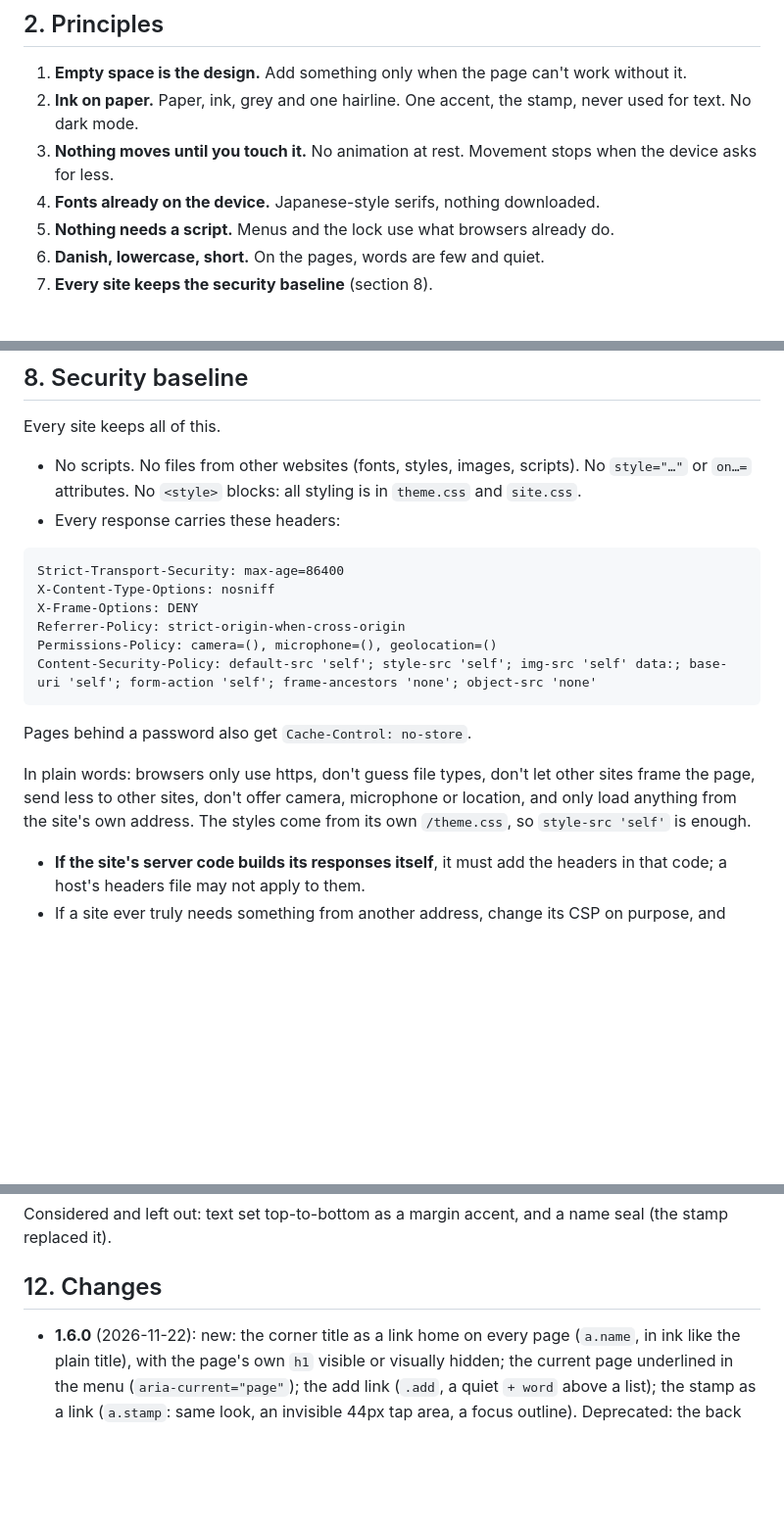
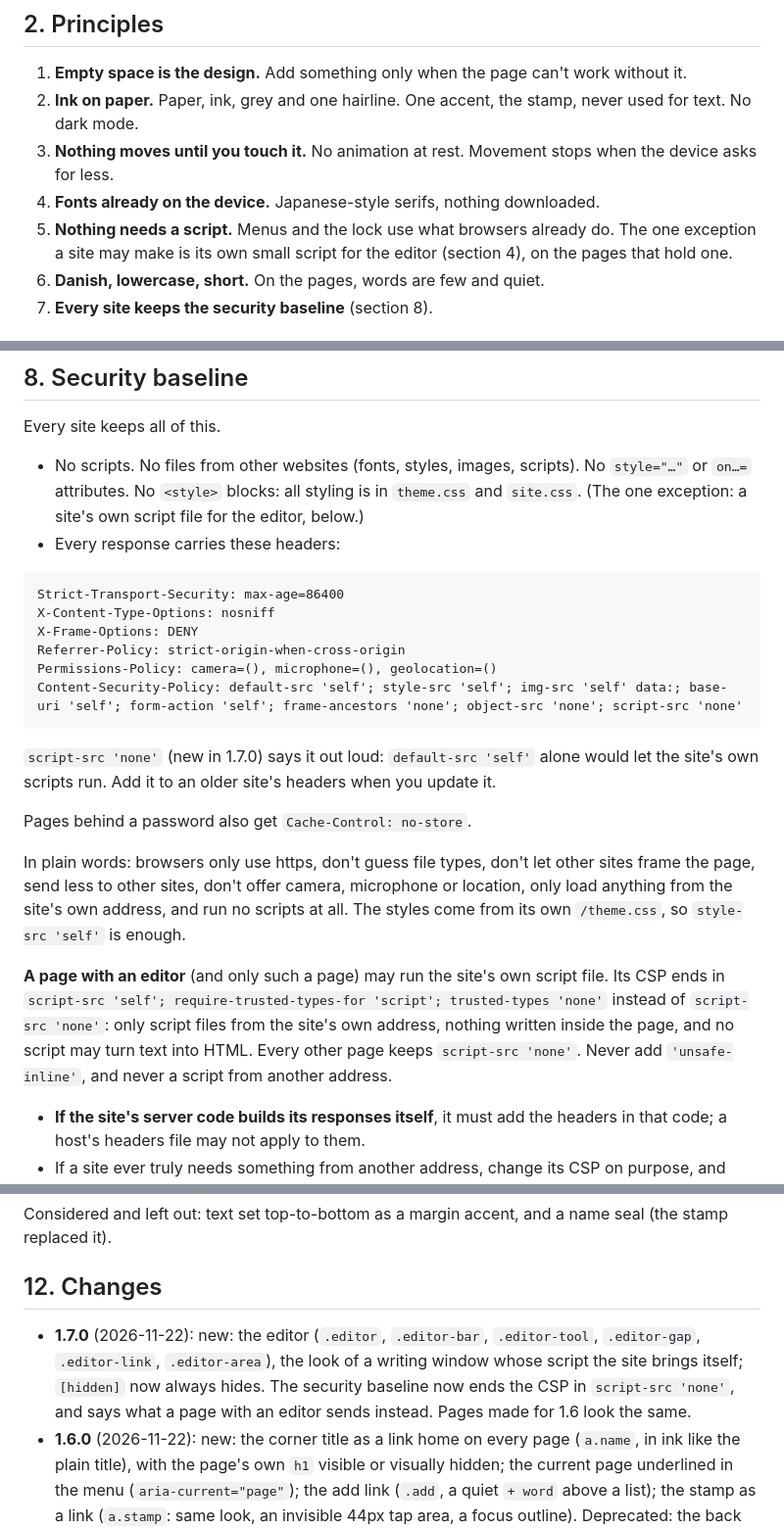
Before and after one commit to huyvunl/hyvnl-theme, a Markdown page: GUIDE.md, 3 parts joined by grey strips. Shown at 98% size. Drawn GitHub-style; blank space fills up the shorter version.

````diff
--- a/GUIDE.md
+++ b/GUIDE.md
@@ -21,7 +21,7 @@ Version: see the first line of `site/theme.css`. Changes are listed at the end.
 2. **Ink on paper.** Paper, ink, grey and one hairline. One accent, the stamp, never used for text. No dark mode.
 3. **Nothing moves until you touch it.** No animation at rest. Movement stops when the device asks for less.
 4. **Fonts already on the device.** Japanese-style serifs, nothing downloaded.
-5. **Nothing needs a script.** Menus and the lock use what browsers already do.
+5. **Nothing needs a script.** Menus and the lock use what browsers already do. The one exception a site may make is its own small script for the editor (section 4), on the pages that hold one.
 6. **Danish, lowercase, short.** On the pages, words are few and quiet.
 7. **Every site keeps the security baseline** (section 8).
 
@@ -469,7 +502,7 @@ Every line must end in `ok`. Open `…` and paste it again for the fold-out's li
 
 Every site keeps all of this.
 
-- No scripts. No files from other websites (fonts, styles, images, scripts). No `style="…"` or `on…=` attributes. No `<style>` blocks: all styling is in `theme.css` and `site.css`.
+- No scripts. No files from other websites (fonts, styles, images, scripts). No `style="…"` or `on…=` attributes. No `<style>` blocks: all styling is in `theme.css` and `site.css`. (The one exception: a site's own script file for the editor, below.)
 - Every response carries these headers:
 
 ```
@@ -478,12 +511,16 @@ X-Content-Type-Options: nosniff
 X-Frame-Options: DENY
 Referrer-Policy: strict-origin-when-cross-origin
 Permissions-Policy: camera=(), microphone=(), geolocation=()
-Content-Security-Policy: default-src 'self'; style-src 'self'; img-src 'self' data:; base-uri 'self'; form-action 'self'; frame-ancestors 'none'; object-src 'none'
+Content-Security-Policy: default-src 'self'; style-src 'self'; img-src 'self' data:; base-uri 'self'; form-action 'self'; frame-ancestors 'none'; object-src 'none'; script-src 'none'
 ```
+
+`script-src 'none'` (new in 1.7.0) says it out loud: `default-src 'self'` alone would let the site's own scripts run. Add it to an older site's headers when you update it.
 
 Pages behind a password also get `Cache-Control: no-store`.
 
-In plain words: browsers only use https, don't guess file types, don't let other sites frame the page, send less to other sites, don't offer camera, microphone or location, and only load anything from the site's own address. The styles come from its own `/theme.css`, so `style-src 'self'` is enough.
+In plain words: browsers only use https, don't guess file types, don't let other sites frame the page, send less to other sites, don't offer camera, microphone or location, only load anything from the site's own address, and run no scripts at all. The styles come from its own `/theme.css`, so `style-src 'self'` is enough.
+
+**A page with an editor** (and only such a page) may run the site's own script file. Its CSP ends in `script-src 'self'; require-trusted-types-for 'script'; trusted-types 'none'` instead of `script-src 'none'`: only script files from the site's own address, nothing written inside the page, and no script may turn text into HTML. Every other page keeps `script-src 'none'`. Never add `'unsafe-inline'`, and never a script from another address.
 
 - **If the site's server code builds its responses itself**, it must add the headers in that code; a host's headers file may not apply to them.
 - If a site ever truly needs something from another address, change its CSP on purpose, and write down why in that site's docs.
@@ -603,6 +640,7 @@ Considered and left out: text set top-to-bottom as a margin accent, and a name s
 
 ## 12. Changes
 
+- **1.7.0** (2026-11-22): new: the editor (`.editor`, `.editor-bar`, `.editor-tool`, `.editor-gap`, `.editor-link`, `.editor-area`), the look of a writing window whose script the site brings itself; `[hidden]` now always hides. The security baseline now ends the CSP in `script-src 'none'`, and says what a page with an editor sends instead. Pages made for 1.6 look the same.
 - **1.6.0** (2026-11-22): new: the corner title as a link home on every page (`a.name`, in ink like the plain title), with the page's own `h1` visible or visually hidden; the current page underlined in the menu (`aria-current="page"`); the add link (`.add`, a quiet `+ word` above a list); the stamp as a link (`a.stamp`: same look, an invisible 44px tap area, a focus outline). Deprecated: the back arrow (`.back`); the starter pages and the specimen no longer use it, and its style stays until 2.0.0. Two small look changes on existing pages: a current menu link is now underlined, and a corner title that is a link is now ink instead of grey. Nothing has to change in old pages.
 - **1.5.0** (2026-11-21): new: the wide page and head (`.wide`, `.head`), cards (`.cards`, `.card` and its parts; equal heights), toggles (`.toggles`, `.toggle`: words that switch on and off) and the pop-out (`.pop`, `.pop-add`, `.pop-panel`), shown in a ninth starter page, `site/cards.html`, and the specimen. Pages made for 1.4 look the same.
 - **1.4.0** (2026-11-19): new: the choices piece (checkboxes in a group, `.choices`, `.choice`), shown in `site/form.html` and the specimen, and room between two forms in a row (`.form + .form`). Pages made for 1.3 look the same.
````
Also changed, not shown: other parts of GUIDE.md (+34 -1 lines), README.md (+2 -2 lines), specimen/screens/pieces.png, 3 other files.
